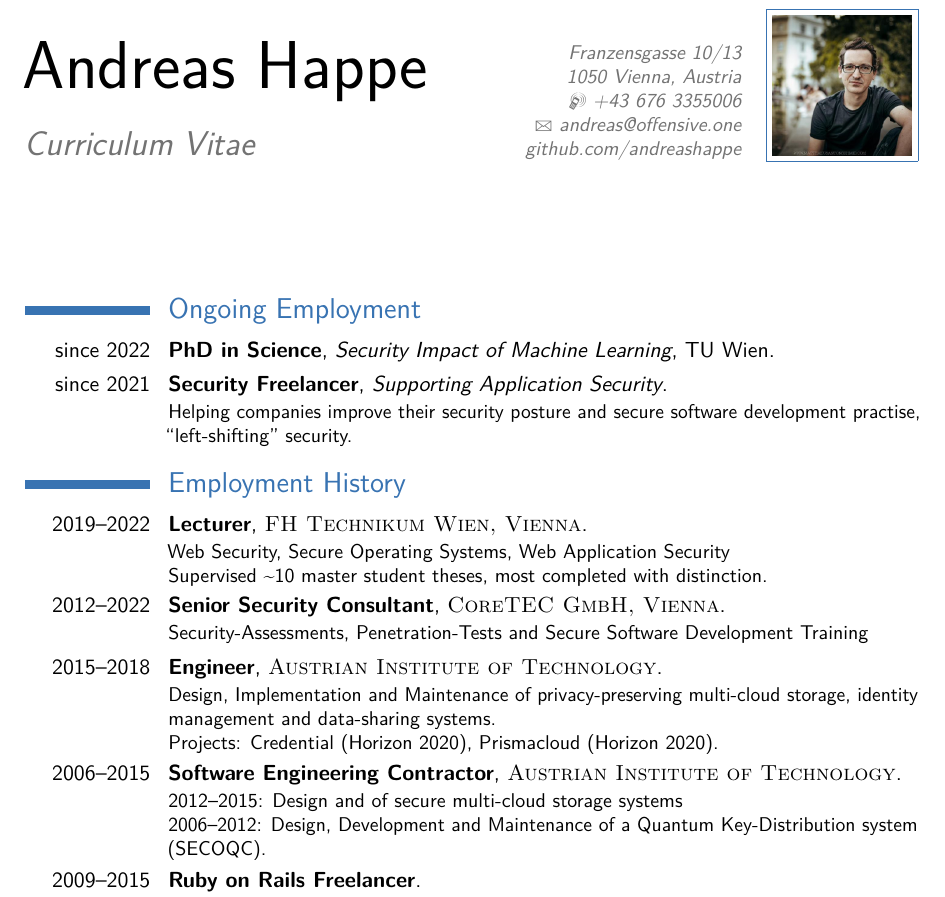
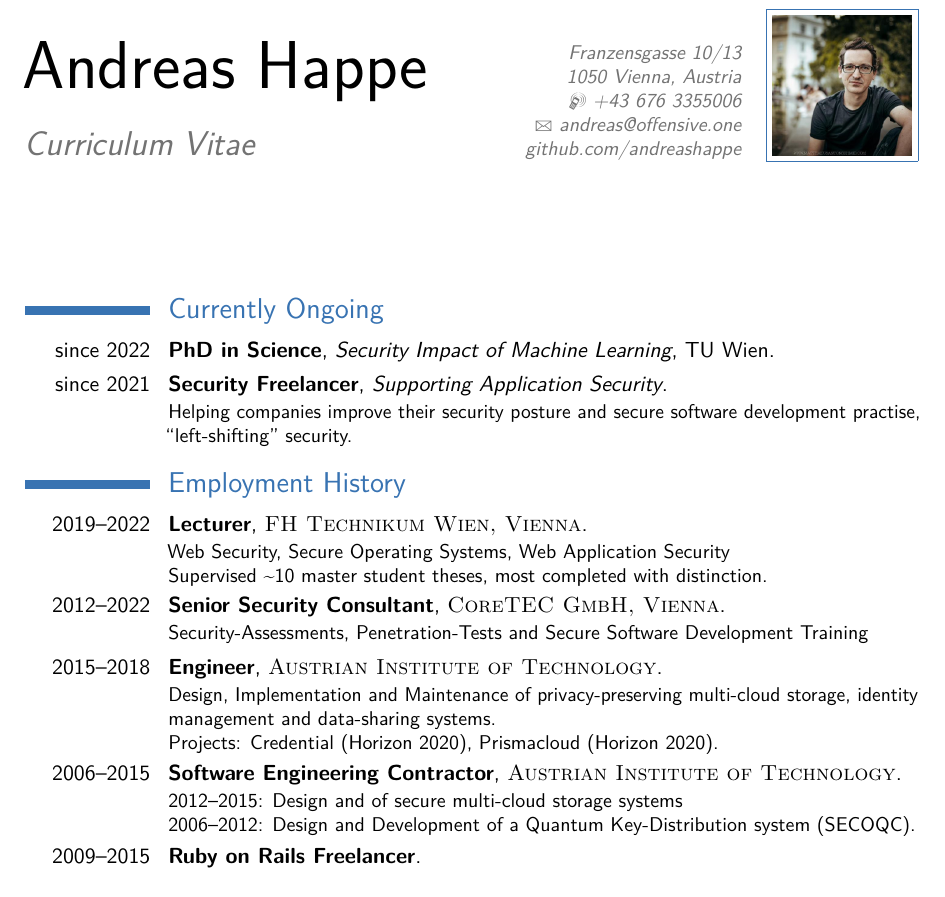
Before and after one commit to andreashappe/curriculum_vitae, a LaTeX CV (cv_7.tex): part of page 1 of 4, cut so that both start at the same text. Compiled offline with pdfLaTeX.

Commit message:
small fixes

```diff
--- a/cv_7.tex
+++ b/cv_7.tex
@@ -35,7 +35,7 @@
 
 \makecvtitle % Print the CV title
 
-\section{Ongoing Employment}
+\section{Currently Ongoing}
 
 \cventry{since 2022}{PhD in Science}{Security Impact of Machine Learning}{TU Wien}{}{}
 \cventry{since 2021}{Security Freelancer}{Supporting Application Security}{}{}{Helping companies improve their security posture and secure software development practise, ``left-shifting'' security.}
@@ -48,7 +48,7 @@
 
 \cventry{2015--2018}{Engineer}{\textsc{Austrian Institute of Technology}}{}{}{Design, Implementation and Maintenance of privacy-preserving multi-cloud storage, identity management and data-sharing systems.\newline Projects: Credential (Horizon 2020), Prismacloud (Horizon 2020).}
 
-\cventry{2006--2015}{Software Engineering Contractor}{\textsc{Austrian Institute of Technology}}{}{}{2012--2015: Design and of secure multi-cloud storage systems\newline 2006--2012: Design, Development and Maintenance of a Quantum Key-Distribution system (SECOQC).}
+\cventry{2006--2015}{Software Engineering Contractor}{\textsc{Austrian Institute of Technology}}{}{}{2012--2015: Design and of secure multi-cloud storage systems\newline 2006--2012: Design and Development of a Quantum Key-Distribution system (SECOQC).}
 
 \cventry{2009--2015}{Ruby on Rails Freelancer}{}{}{}{Design, Development and Maintenance of Ruby on Rails-based web applications.}
 
```
Also changed, not shown: cv_7.pdf, cv_7.tex (2 more changed lines).
